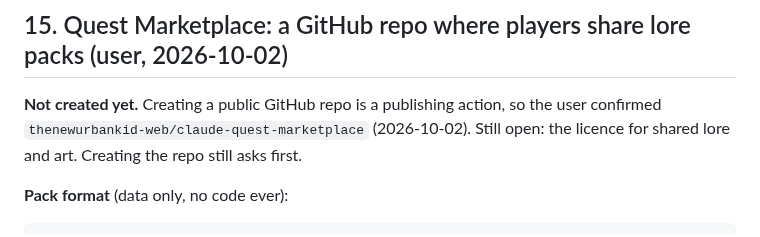
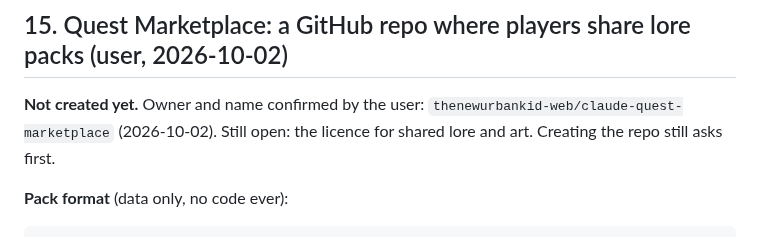
Before and after one commit to thenewurbankid-web/claude_quest, a Markdown page: PLAN-settlements.md, the part around the change. GitHub-like rendering.

Commit message:
Plan: wording
Co-Authored-By: Claude Opus 5.5 <noreply@anthropic.com>

```diff
--- a/PLAN-settlements.md
+++ b/PLAN-settlements.md
@@ -402,7 +402,7 @@ Saves cover only game state. Loading or importing a save never touches work reco
 - validation status per file
 
 ## 15. Quest Marketplace: a GitHub repo where players share lore packs (user, 2026-10-02)
-**Not created yet.** Creating a public GitHub repo is a publishing action, so the user confirmed `thenewurbankid-web/claude-quest-marketplace` (2026-10-02). Still open: the licence for shared lore and
+**Not created yet.** Owner and name confirmed by the user: `thenewurbankid-web/claude-quest-marketplace` (2026-10-02). Still open: the licence for shared lore and
 art. Creating the repo still asks first.
 
 **Pack format** (data only, no code ever):
```
